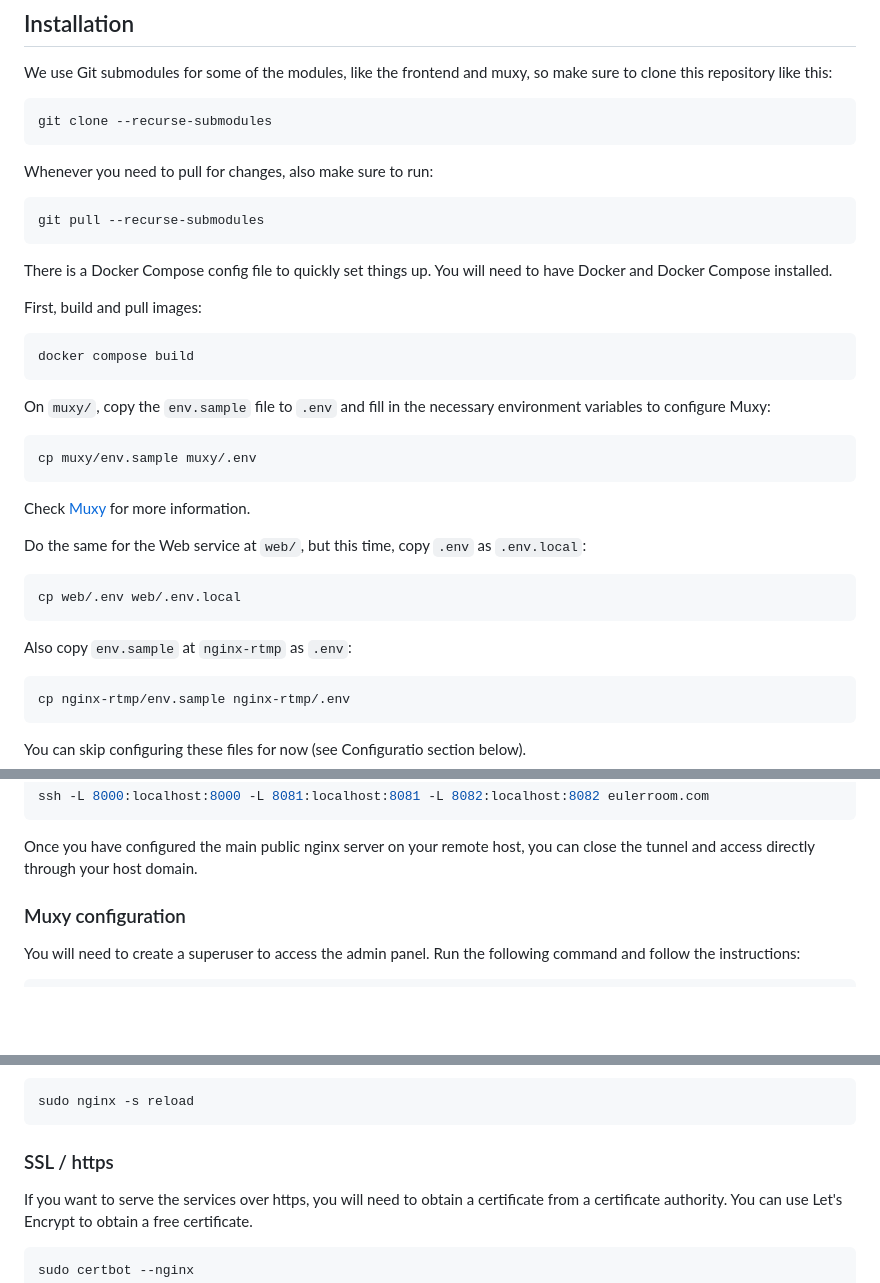
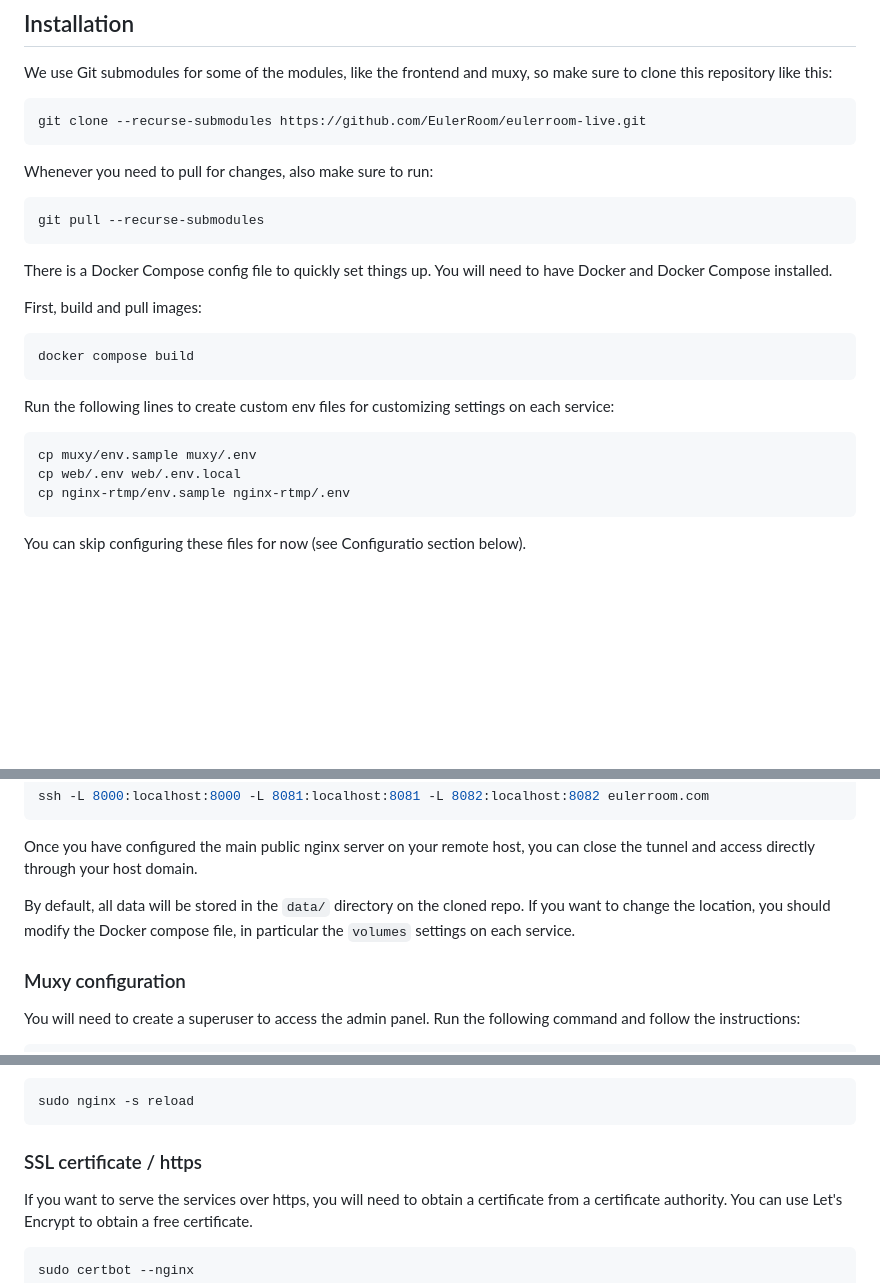
Before and after one commit to EulerRoom/eulerroom-live, a Markdown page: README.md, 3 parts joined by grey strips. GitHub-like rendering; blank space fills up the shorter version.

Commit message:
docs: Update README.md

````diff
--- a/README.md
+++ b/README.md
@@ -16,7 +16,7 @@ We use Git submodules for some of the modules, like the frontend and muxy, so
 make sure to clone this repository like this:
 
 ```bash
-git clone --recurse-submodules
+git clone --recurse-submodules https://github.com/EulerRoom/eulerroom-live.git
 ```
 
 Whenever you need to pull for changes, also make sure to run:
@@ -34,26 +34,11 @@ First, build and pull images:
 docker compose build
 ```
 
-On `muxy/`, copy the `env.sample` file to `.env` and fill in the necessary
-environment variables to configure Muxy:
+Run the following lines to create custom env files for customizing settings on each service:
 
 ```bash
 cp muxy/env.sample muxy/.env
-```
-
-Check [Muxy](https://github.com/munshkr/muxy?tab=readme-ov-file#initial-configuration)
-for more information.
-
-Do the same for the Web service at `web/`, but this time, copy `.env` as
-`.env.local`:
-
-```bash
 cp web/.env web/.env.local
-```
-
-Also copy `env.sample` at `nginx-rtmp` as `.env`:
-
-```bash
 cp nginx-rtmp/env.sample nginx-rtmp/.env
 ```
 
@@ -87,6 +72,10 @@ ssh -L 8000:localhost:8000 -L 8081:localhost:8081 -L 8082:localhost:8082 eulerro
 
 Once you have configured the main public nginx server on your remote host, you can
 close the tunnel and access directly through your host domain.
+
+By default, all data will be stored in the `data/` directory on the cloned repo.
+If you want to change the location, you should modify the Docker compose file, in
+particular the `volumes` settings on each service.
 
 ### Muxy configuration
 
@@ -225,7 +214,7 @@ If everything is OK, reload the nginx service:
 sudo nginx -s reload
 ```
 
-### SSL / https
+### SSL certificate / https
 
 If you want to serve the services over https, you will need to obtain a
 certificate from a certificate authority. You can use Let's Encrypt to obtain a
````
